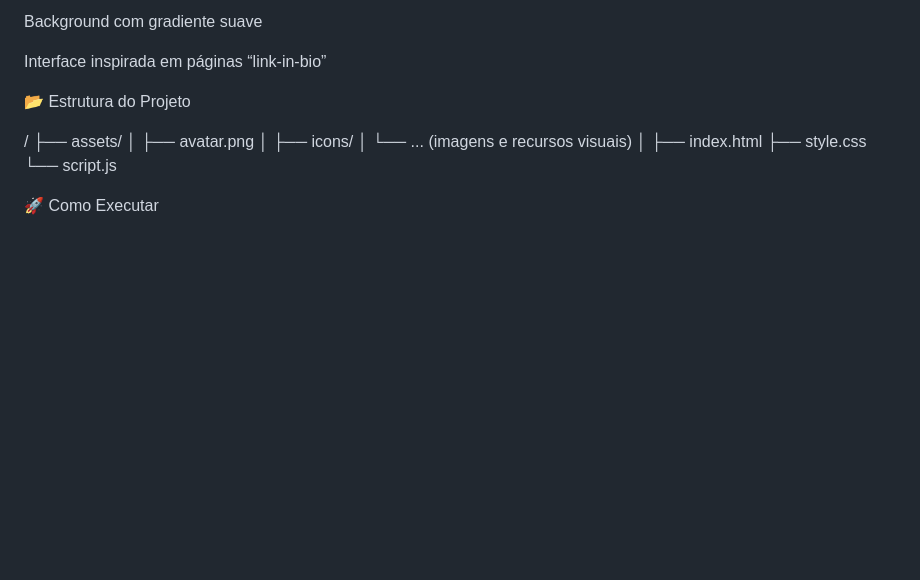
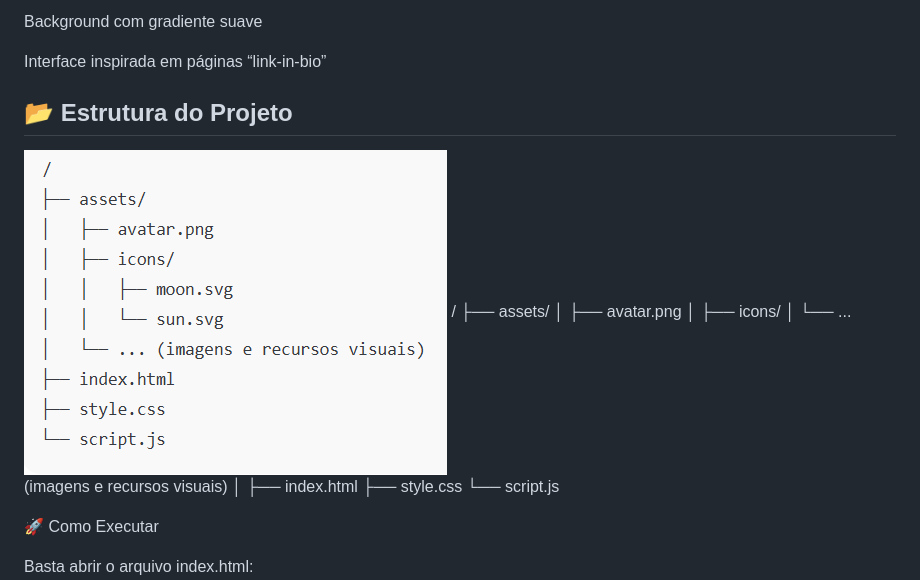
Before and after one commit to cintiaramos-dev/devlinks, a Markdown page: README.md, the part around the change. GitHub-like rendering; pictures changed too: assets/estrutura-projeto.png (added); blank space fills up the shorter version.

Commit message:
Adicionando imagem estrutura do projeto

```diff
--- a/README.md
+++ b/README.md
@@ -37,8 +37,9 @@ Background com gradiente suave
 
 Interface inspirada em páginas “link-in-bio”
 
-📂 Estrutura do Projeto
+## 📂 Estrutura do Projeto
 
+![Preview da 📂 Estrutura do Projeto](assets/estrutura-projeto.png)
 /
 ├── assets/
 │   ├── avatar.png
```
